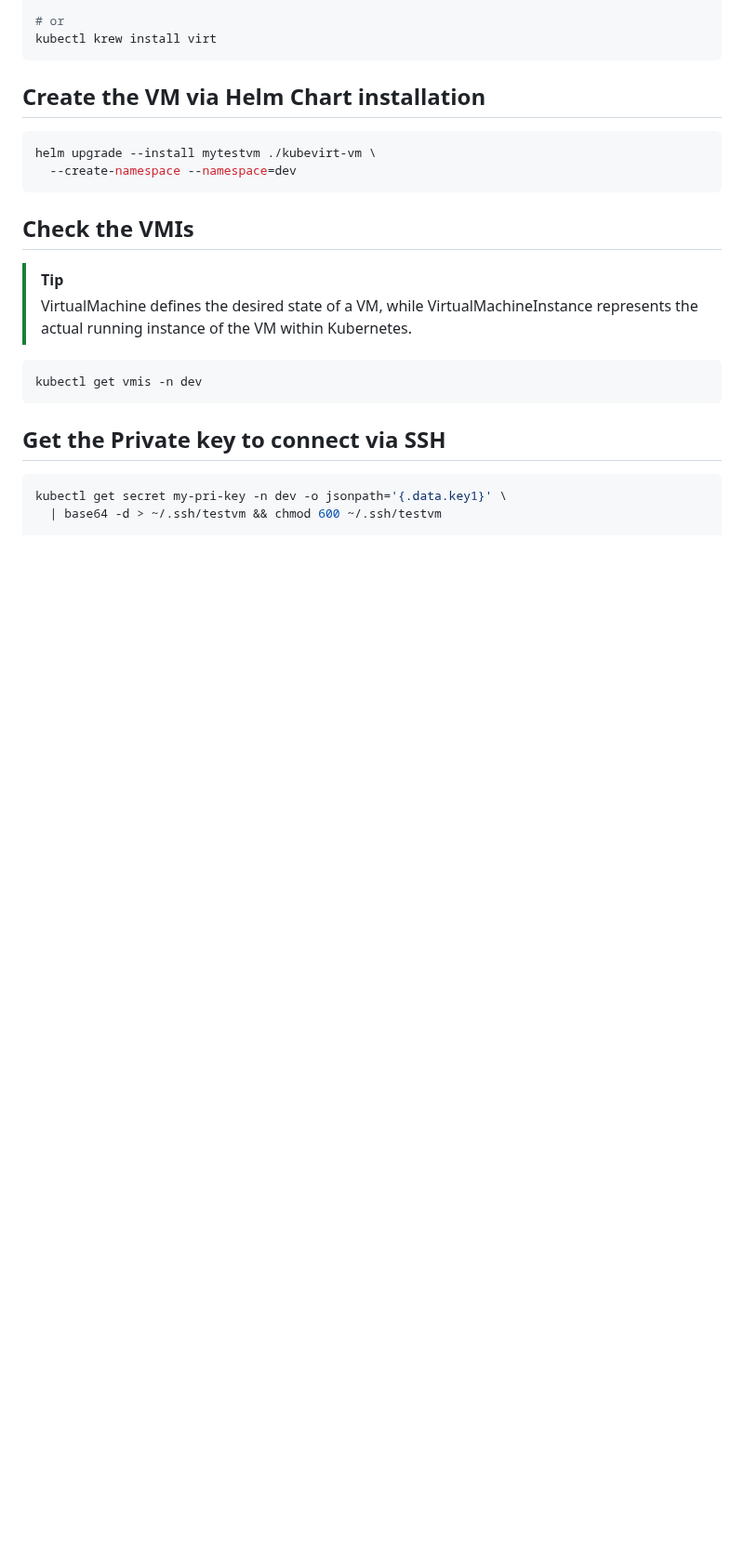
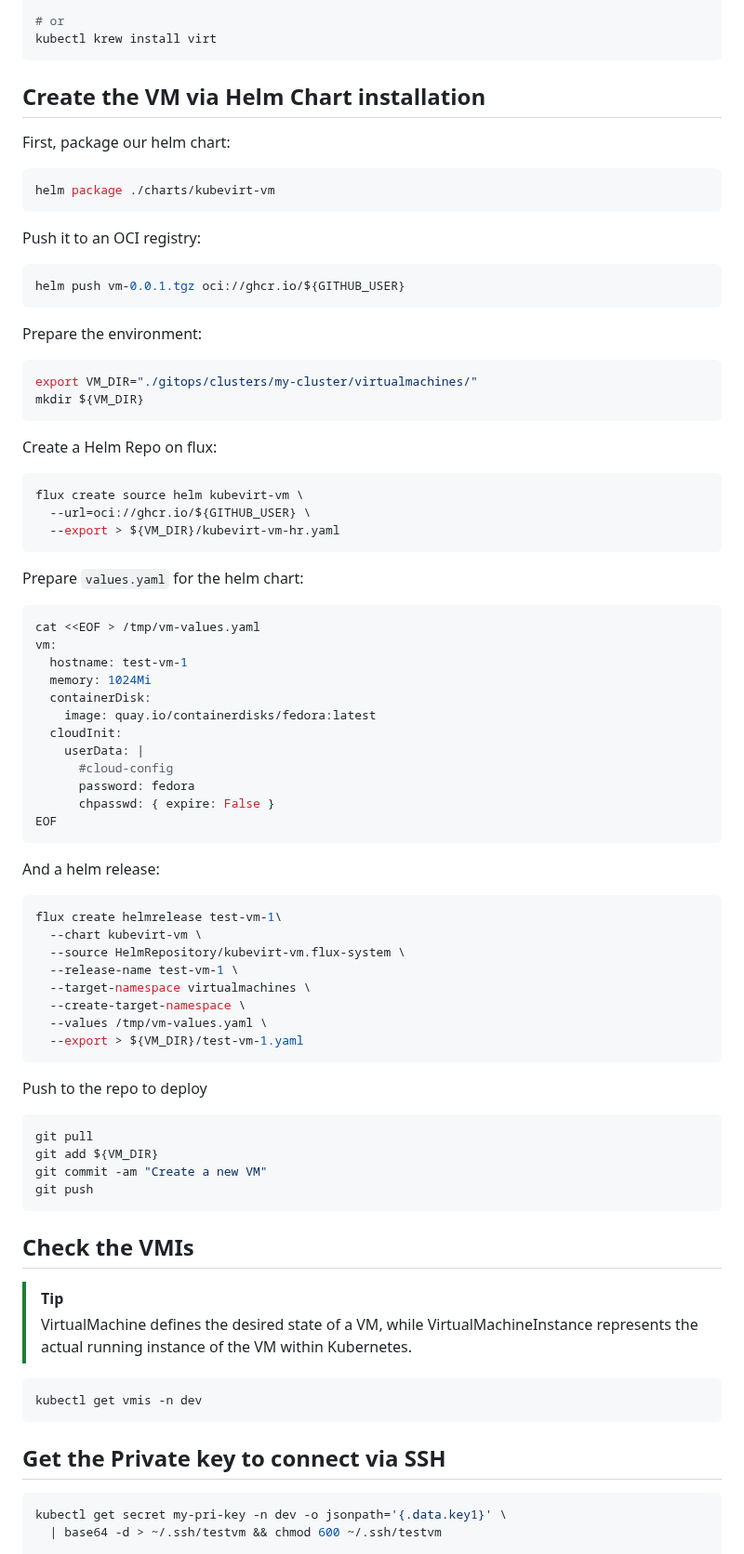
Before and after one commit to koksay/kubevirt-demo, a Markdown page: README.md, the part around one of its changes. Shown at 93% size. Rendered like a GitHub page; blank space fills up the shorter version.

Commit message:
[WIP] Update README

````diff
--- a/README.md
+++ b/README.md
@@ -78,9 +90,70 @@ kubectl krew install virt
 
 ## Create the VM via Helm Chart installation
 
+First, package our helm chart:
+
 ```bash
-helm upgrade --install mytestvm ./kubevirt-vm \
-  --create-namespace --namespace=dev
+helm package ./charts/kubevirt-vm
+```
+
+Push it to an OCI registry:
+
+```bash
+helm push vm-0.0.1.tgz oci://ghcr.io/${GITHUB_USER}
+```
+
+Prepare the environment:
+
+```bash
+export VM_DIR="./gitops/clusters/my-cluster/virtualmachines/"
+mkdir ${VM_DIR}
+```
+
+Create a Helm Repo on flux:
+
+```bash
+flux create source helm kubevirt-vm \
+  --url=oci://ghcr.io/${GITHUB_USER} \
+  --export > ${VM_DIR}/kubevirt-vm-hr.yaml
+```
+
+Prepare `values.yaml` for the helm chart:
+
+```bash
+cat <<EOF > /tmp/vm-values.yaml
+vm:
+  hostname: test-vm-1
+  memory: 1024Mi
+  containerDisk:
+    image: quay.io/containerdisks/fedora:latest
+  cloudInit:
+    userData: |
+      #cloud-config
+      password: fedora
+      chpasswd: { expire: False }
+EOF
+```
+
+And a helm release:
+
+```bash
+flux create helmrelease test-vm-1\
+  --chart kubevirt-vm \
+  --source HelmRepository/kubevirt-vm.flux-system \
+  --release-name test-vm-1 \
+  --target-namespace virtualmachines \
+  --create-target-namespace \
+  --values /tmp/vm-values.yaml \
+  --export > ${VM_DIR}/test-vm-1.yaml
+```
+
+Push to the repo to deploy
+
+```bash
+git pull
+git add ${VM_DIR}
+git commit -am "Create a new VM"
+git push
 ```
 
 ## Check the VMIs
````
Also changed, not shown: other parts of README.md (+14 -2 lines).
